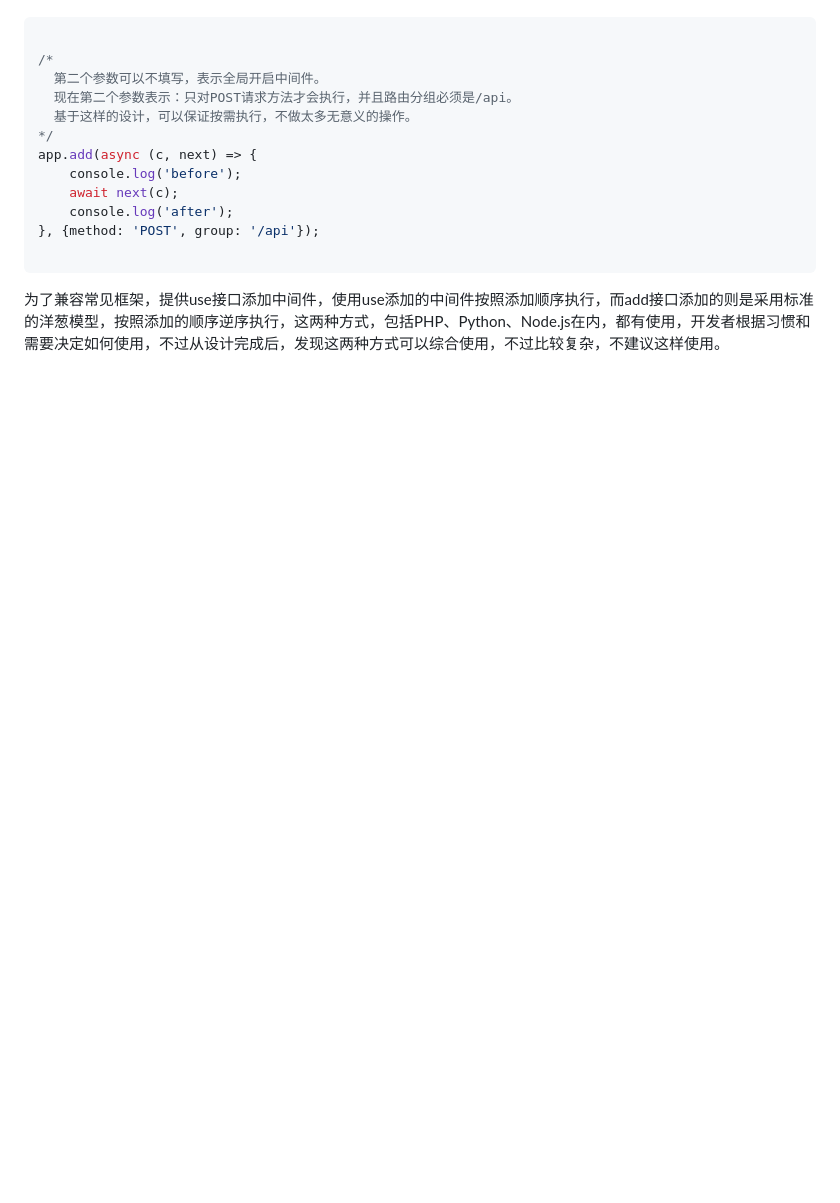
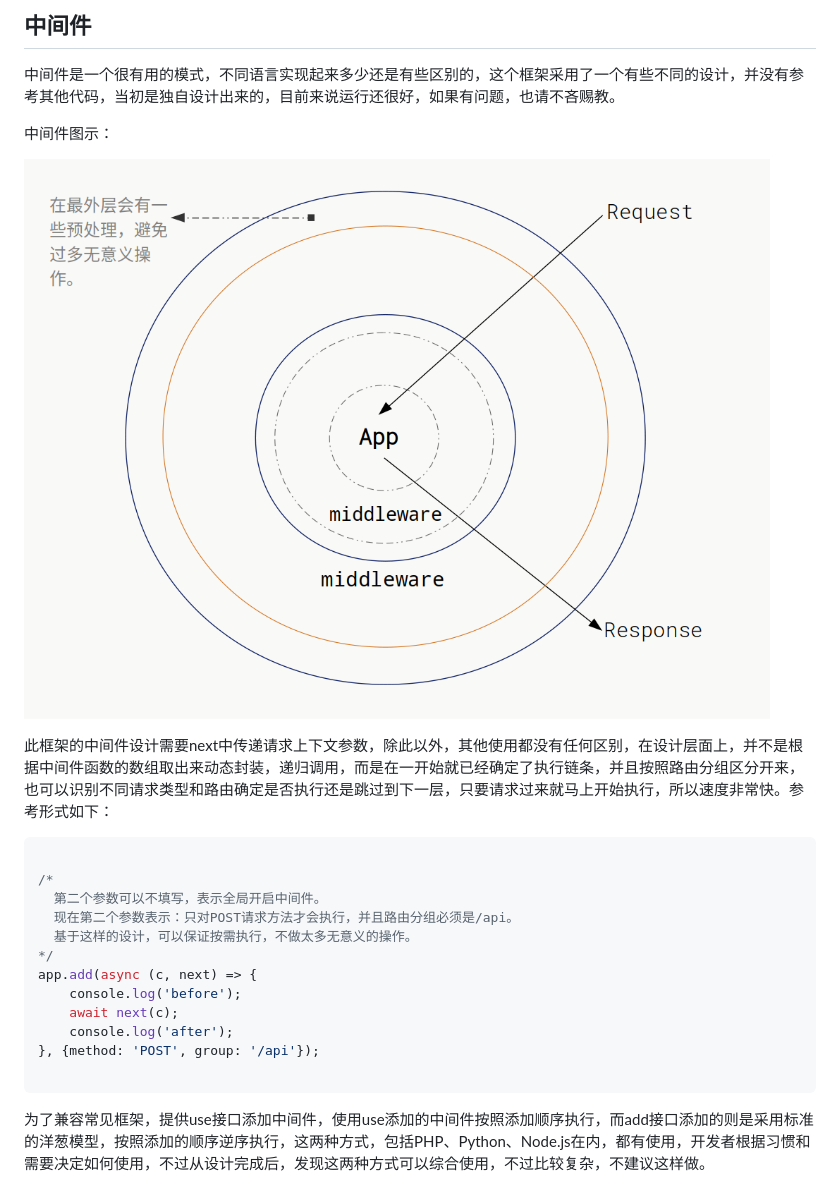
Before and after one commit to master-genius/titbit, a Markdown page: README.md, the part around the change printed below. Drawn GitHub-style; pictures changed too: images/titbit-midware.png (added); blank space fills up the shorter version.

````diff
--- a/README.md
+++ b/README.md
@@ -28,3 +150,12 @@
+## 中间件
+
+中间件是一个很有用的模式，不同语言实现起来多少还是有些区别的，这个框架采用了一个有些不同的设计，并没有参考其他代码，当初是独自设计出来的，目前来说运行还很好，如果有问题，也请不吝赐教。
+
+中间件图示：
+
+![](images/titbit-midware.png)
+
+此框架的中间件设计需要next中传递请求上下文参数，除此以外，其他使用都没有任何区别，在设计层面上，并不是根据中间件函数的数组取出来动态封装，递归调用，而是在一开始就已经确定了执行链条，并且按照路由分组区分开来，也可以识别不同请求类型和路由确定是否执行还是跳过到下一层，只要请求过来就马上开始执行，所以速度非常快。参考形式如下：
 
 ``` JavaScript
 
@@ -41,4 +172,4 @@ app.add(async (c, next) => {
 
 ```
 
-为了兼容常见框架，提供use接口添加中间件，使用use添加的中间件按照添加顺序执行，而add接口添加的则是采用标准的洋葱模型，按照添加的顺序逆序执行，这两种方式，包括PHP、Python、Node.js在内，都有使用，开发者根据习惯和需要决定如何使用，不过从设计完成后，发现这两种方式可以综合使用，不过比较复杂，不建议这样使用。
+为了兼容常见框架，提供use接口添加中间件，使用use添加的中间件按照添加顺序执行，而add接口添加的则是采用标准的洋葱模型，按照添加的顺序逆序执行，这两种方式，包括PHP、Python、Node.js在内，都有使用，开发者根据习惯和需要决定如何使用，不过从设计完成后，发现这两种方式可以综合使用，不过比较复杂，不建议这样做。
````
Also changed, not shown: other parts of README.md (+128 -6 lines).
